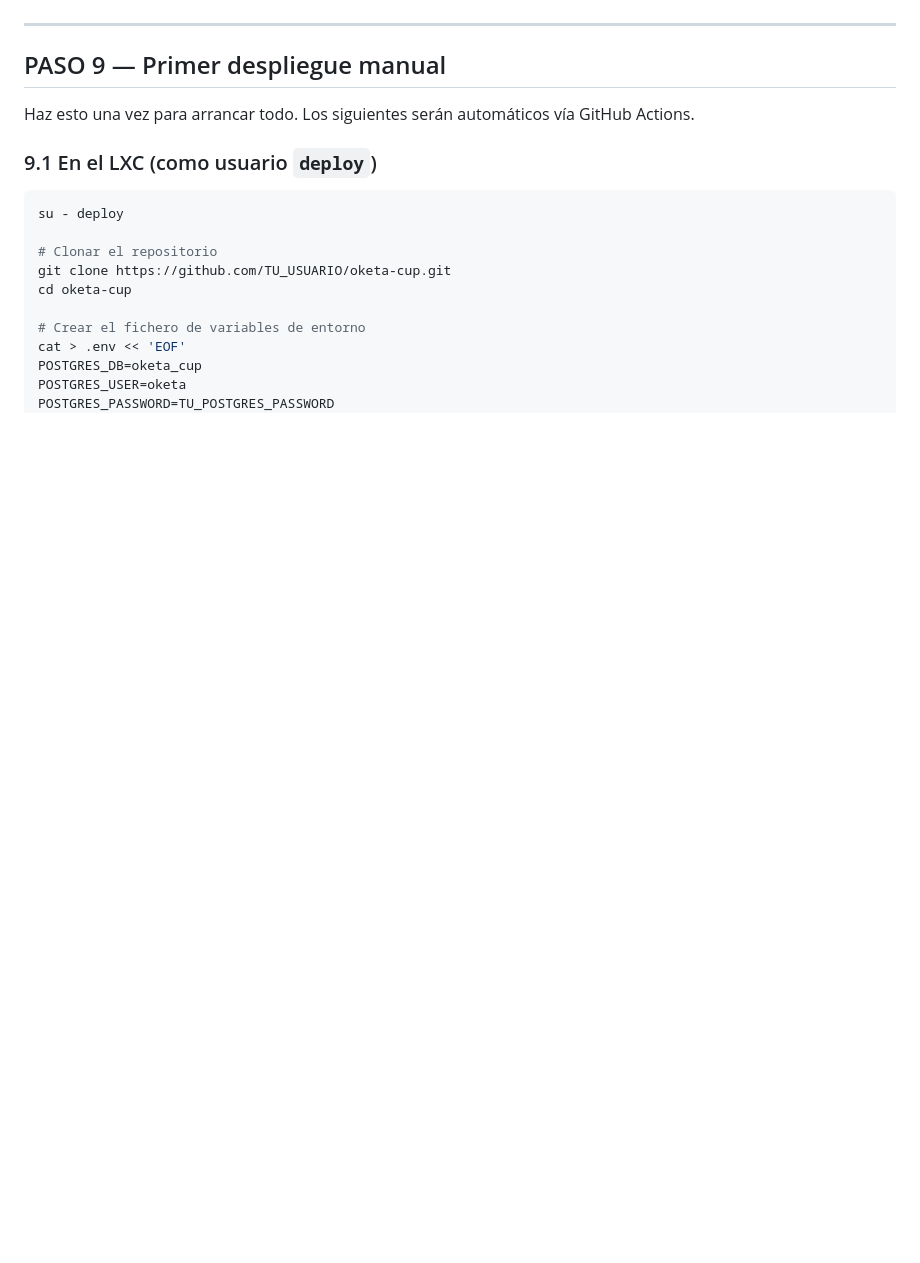
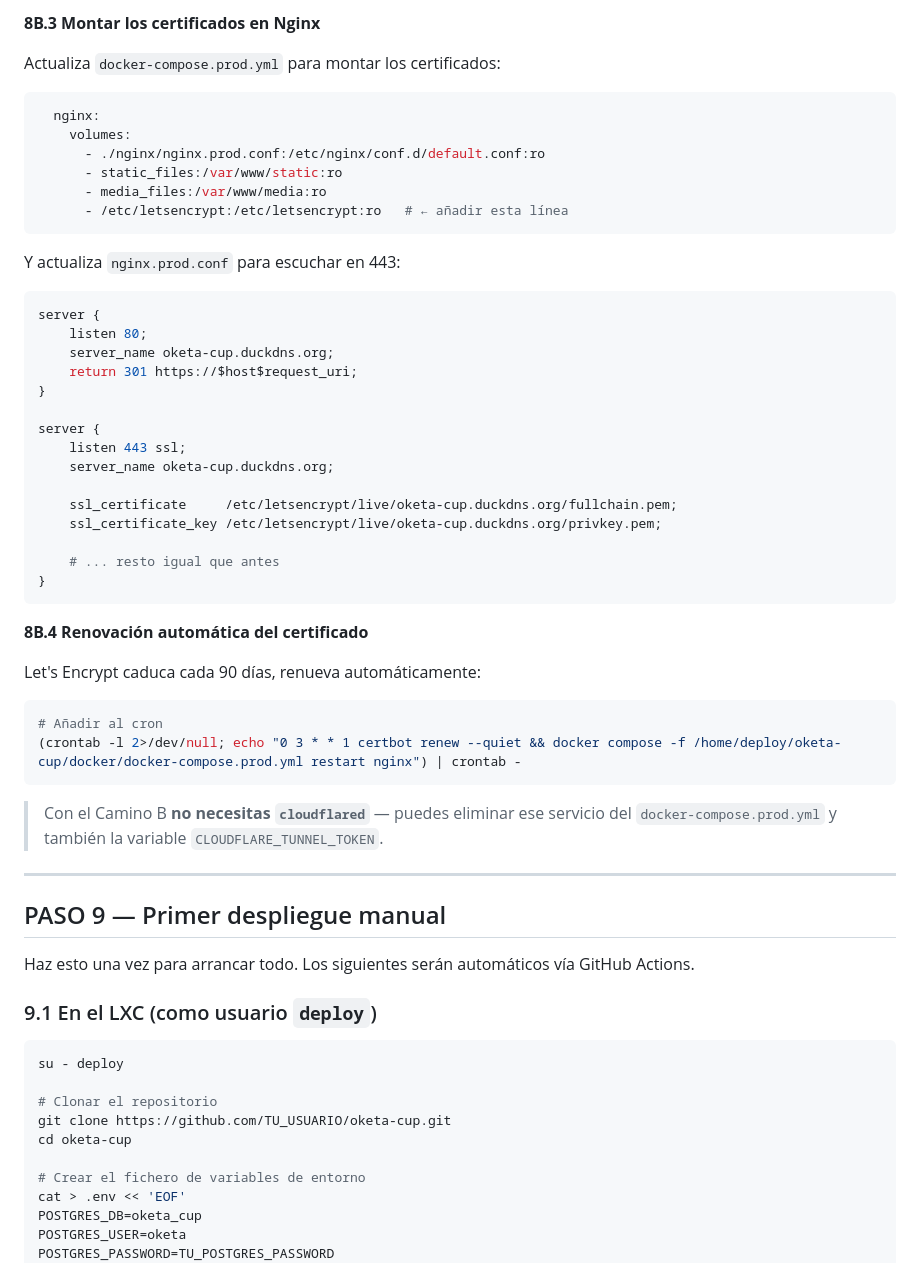
Before and after one commit to inigopagaza/oketa-cup, a Markdown page: docs/DEPLOY.md, the part around one of its changes. Drawn GitHub-style; blank space fills up the shorter version.

````diff
--- a/docs/DEPLOY.md
+++ b/docs/DEPLOY.md
@@ -622,3 +688,43 @@ Cloudflare añade HTTPS automáticamente — no necesitas gestionar certificados
+**8B.3 Montar los certificados en Nginx**
+
+Actualiza `docker-compose.prod.yml` para montar los certificados:
+```yaml
+  nginx:
+    volumes:
+      - ./nginx/nginx.prod.conf:/etc/nginx/conf.d/default.conf:ro
+      - static_files:/var/www/static:ro
+      - media_files:/var/www/media:ro
+      - /etc/letsencrypt:/etc/letsencrypt:ro   # ← añadir esta línea
+```
+
+Y actualiza `nginx.prod.conf` para escuchar en 443:
+```nginx
+server {
+    listen 80;
+    server_name oketa-cup.duckdns.org;
+    return 301 https://$host$request_uri;
+}
+
+server {
+    listen 443 ssl;
+    server_name oketa-cup.duckdns.org;
+
+    ssl_certificate     /etc/letsencrypt/live/oketa-cup.duckdns.org/fullchain.pem;
+    ssl_certificate_key /etc/letsencrypt/live/oketa-cup.duckdns.org/privkey.pem;
+
+    # ... resto igual que antes
+}
+```
+
+**8B.4 Renovación automática del certificado**
+
+Let's Encrypt caduca cada 90 días, renueva automáticamente:
+```bash
+# Añadir al cron
+(crontab -l 2>/dev/null; echo "0 3 * * 1 certbot renew --quiet && docker compose -f /home/deploy/oketa-cup/docker/docker-compose.prod.yml restart nginx") | crontab -
+```
+
+> Con el Camino B **no necesitas `cloudflared`** — puedes eliminar ese servicio del `docker-compose.prod.yml` y también la variable `CLOUDFLARE_TUNNEL_TOKEN`.
 
 ---
 
````
Also changed, not shown: other parts of docs/DEPLOY.md (+94 -28 lines).
